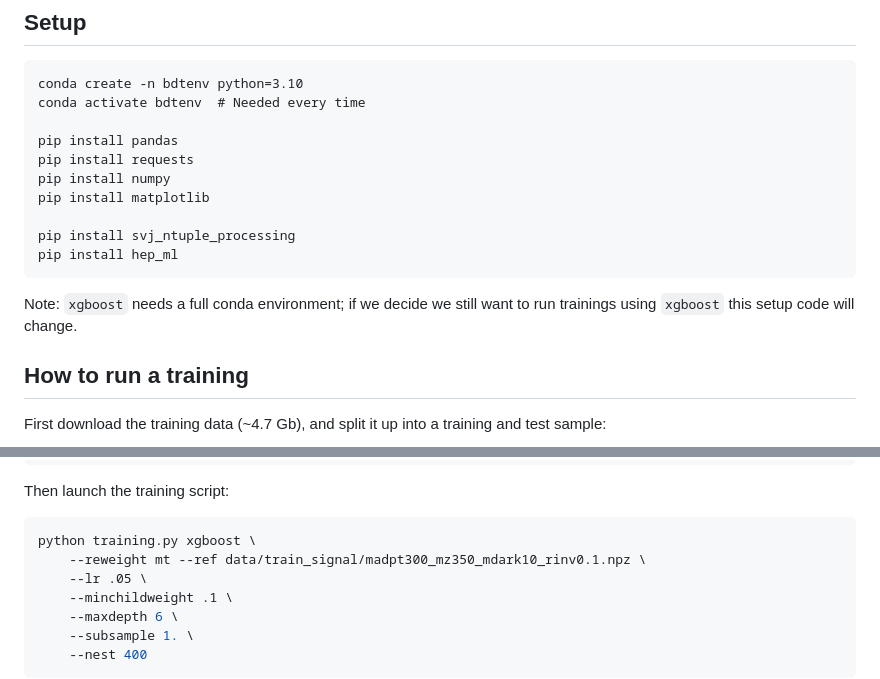
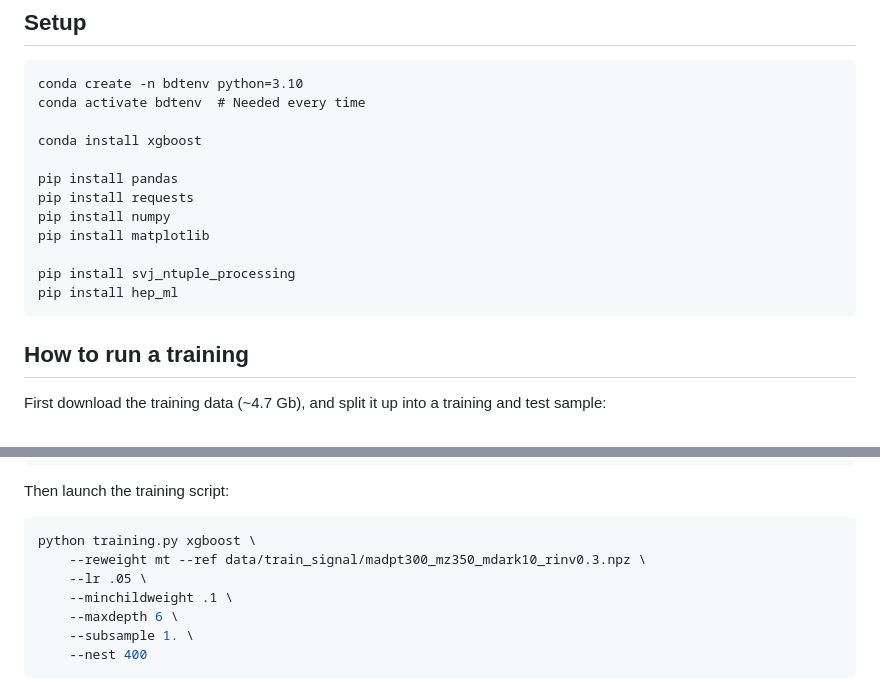
Before and after one commit to yimuchen/svj_uboost, a Markdown page: README.md, 2 parts joined by grey strips. GitHub-like rendering.

````diff
--- a/README.md
+++ b/README.md
@@ -10,6 +10,8 @@ It uses as much training data as it can, by using the precalculated TreeMaker We
 conda create -n bdtenv python=3.10
 conda activate bdtenv  # Needed every time
 
+conda install xgboost
+
 pip install pandas
 pip install requests
 pip install numpy
@@ -18,8 +20,6 @@ pip install matplotlib
 pip install svj_ntuple_processing
 pip install hep_ml
 ```
-
-Note: `xgboost` needs a full conda environment; if we decide we still want to run trainings using `xgboost` this setup code will change.
 
 
 ## How to run a training
@@ -47,7 +47,7 @@ Then launch the training script:
 
 ```bash
 python training.py xgboost \
-    --reweight mt --ref data/train_signal/madpt300_mz350_mdark10_rinv0.1.npz \
+    --reweight mt --ref data/train_signal/madpt300_mz350_mdark10_rinv0.3.npz \
     --lr .05 \
     --minchildweight .1 \
     --maxdepth 6 \
````
